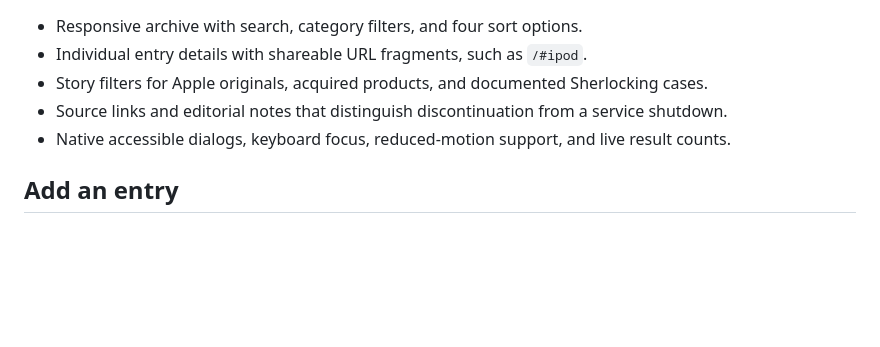
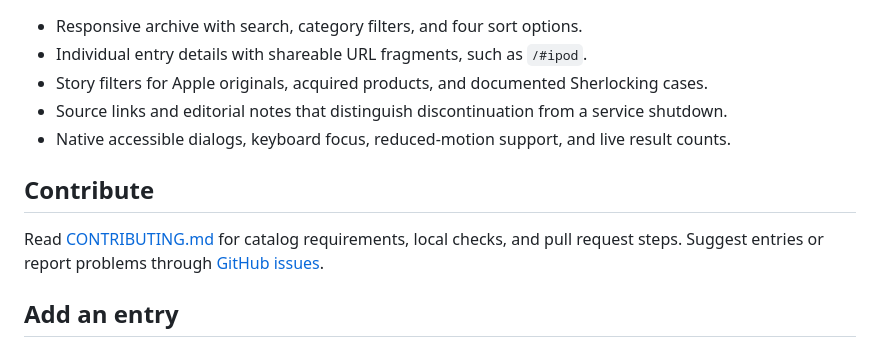
Before and after one commit to wbreiler/KilledByApple, a Markdown page: README.md, the part around the change. Rendered like a GitHub page; blank space fills up the shorter version.

```diff
--- a/README.md
+++ b/README.md
@@ -20,6 +20,10 @@ Open http://localhost:3000. Run `npm test` to check the catalog, filters, and so
 - Source links and editorial notes that distinguish discontinuation from a service shutdown.
 - Native accessible dialogs, keyboard focus, reduced-motion support, and live result counts.
 
+## Contribute
+
+Read [CONTRIBUTING.md](CONTRIBUTING.md) for catalog requirements, local checks, and pull request steps. Suggest entries or report problems through [GitHub issues](https://github.com/wbreiler/KilledByApple/issues).
+
 ## Add an entry
 
 Edit `graveyard.json`. Each entry contains `id`, `name`, `type` (`hardware`, `software`, or `service`), `start`, `end`, `description`, `note`, `source`, and `icon`. Each entry also includes `history` (`apple`, `acquired`, or `sherlocked`). Acquired entries include an `acquired` year. Optional `references` contain labeled source URLs. Years are intentionally year-level precision. `icon` accepts `ipod`, `airport`, `hardware`, `software`, `service`, or `photo`.
```
Also changed, not shown: CONTRIBUTING.md (added, +47 -0 lines).
